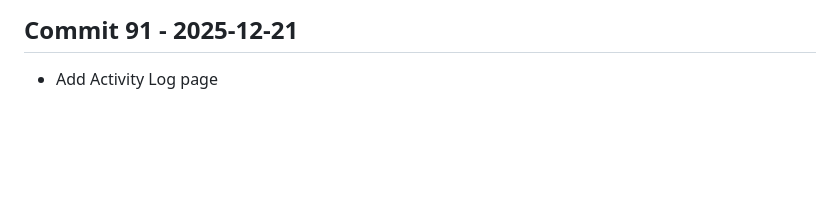
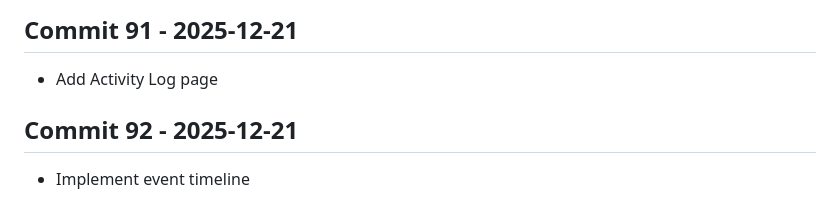
Before and after one commit to Konalexon/Sentri, a Markdown page: CHANGELOG.md, the part around the change. Rendered like a GitHub page; blank space fills up the shorter version.

Commit message:
Implement event timeline

```diff
--- a/CHANGELOG.md
+++ b/CHANGELOG.md
@@ -288,3 +288,6 @@ All notable changes to Sentri will be documented in this file.
 
 ## Commit 91 - 2025-12-21
 - Add Activity Log page
+
+## Commit 92 - 2025-12-21
+- Implement event timeline
```
